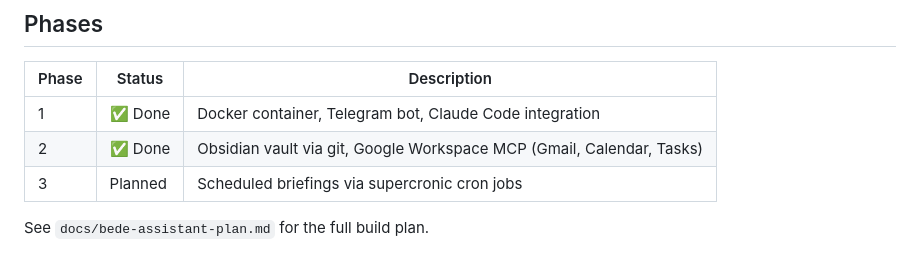
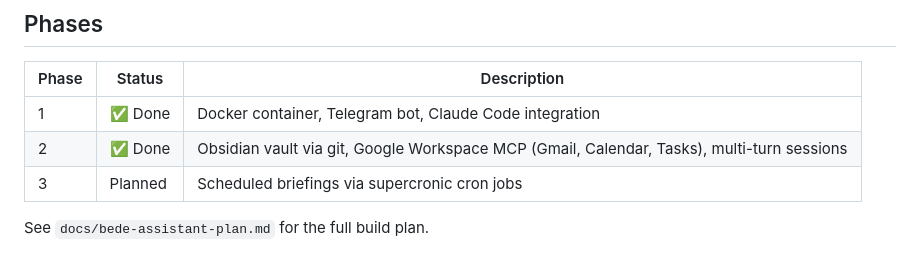
Before and after one commit to josephradford/bede, a Markdown page: README.md, the part around the change. Drawn GitHub-style.

Commit message:
docs: mark Bede Phase 2 as complete
Multi-turn sessions, Obsidian vault, and Google Workspace MCP
(Gmail, Calendar, Tasks) are all working.

Co-Authored-By: Claude Sonnet 4.6 <noreply@anthropic.com>

```diff
--- a/README.md
+++ b/README.md
@@ -196,7 +196,7 @@ If OAuth tokens are missing or expired, repeat the OAuth browser flow (step 3 ab
 | Phase | Status | Description |
 |---|---|---|
 | 1 | ✅ Done | Docker container, Telegram bot, Claude Code integration |
-| 2 | ✅ Done | Obsidian vault via git, Google Workspace MCP (Gmail, Calendar, Tasks) |
+| 2 | ✅ Done | Obsidian vault via git, Google Workspace MCP (Gmail, Calendar, Tasks), multi-turn sessions |
 | 3 | Planned | Scheduled briefings via supercronic cron jobs |
 
 See `docs/bede-assistant-plan.md` for the full build plan.
```
